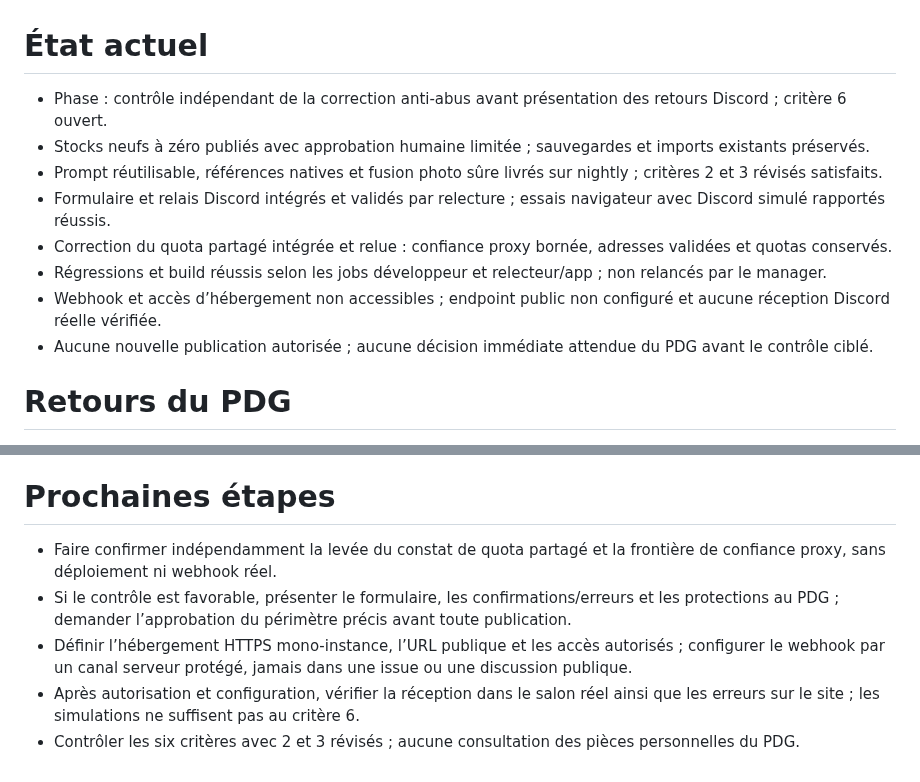
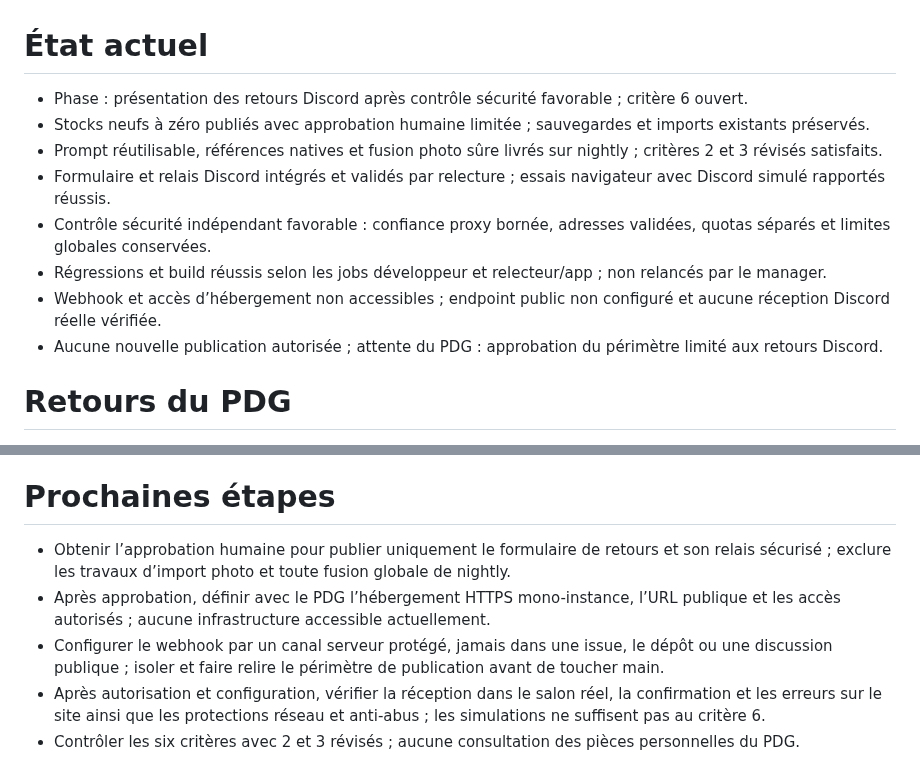
Before and after one commit to arosaRe/naruto-blazing-revival, a Markdown page: etat.md, 2 parts joined by grey strips. Rendered like a GitHub page.

```diff
--- a/etat.md
+++ b/etat.md
@@ -1,12 +1,12 @@
 # État actuel
-- Phase : contrôle indépendant de la correction anti-abus avant présentation des retours Discord ; critère 6 ouvert.
+- Phase : présentation des retours Discord après contrôle sécurité favorable ; critère 6 ouvert.
 - Stocks neufs à zéro publiés avec approbation humaine limitée ; sauvegardes et imports existants préservés.
 - Prompt réutilisable, références natives et fusion photo sûre livrés sur nightly ; critères 2 et 3 révisés satisfaits.
 - Formulaire et relais Discord intégrés et validés par relecture ; essais navigateur avec Discord simulé rapportés réussis.
-- Correction du quota partagé intégrée et relue : confiance proxy bornée, adresses validées et quotas conservés.
+- Contrôle sécurité indépendant favorable : confiance proxy bornée, adresses validées, quotas séparés et limites globales conservées.
 - Régressions et build réussis selon les jobs développeur et relecteur/app ; non relancés par le manager.
 - Webhook et accès d’hébergement non accessibles ; endpoint public non configuré et aucune réception Discord réelle vérifiée.
-- Aucune nouvelle publication autorisée ; aucune décision immédiate attendue du PDG avant le contrôle ciblé.
+- Aucune nouvelle publication autorisée ; attente du PDG : approbation du périmètre limité aux retours Discord.
 # Retours du PDG
 - 2026-10-14 — Reprendre le dépôt GitHub original tel quel ; ne pas créer de dépôt préfixé MP ni de copie. Conserver l’ancien projet MakeProject comme historique.
 - 2026-10-14 — Travailler sur nightly ; ne pas publier en production sans approbation humaine.
@@ -56,8 +56,8 @@
 - Aucune dette mineure identifiée à traiter pour le périmètre révisé ; les données personnelles restent hors périmètre par décision du PDG.
 
 # Prochaines étapes
-- Faire confirmer indépendamment la levée du constat de quota partagé et la frontière de confiance proxy, sans déploiement ni webhook réel.
-- Si le contrôle est favorable, présenter le formulaire, les confirmations/erreurs et les protections au PDG ; demander l’approbation du périmètre précis avant toute publication.
-- Définir l’hébergement HTTPS mono-instance, l’URL publique et les accès autorisés ; configurer le webhook par un canal serveur protégé, jamais dans une issue ou une discussion publique.
-- Après autorisation et configuration, vérifier la réception dans le salon réel ainsi que les erreurs sur le site ; les simulations ne suffisent pas au critère 6.
+- Obtenir l’approbation humaine pour publier uniquement le formulaire de retours et son relais sécurisé ; exclure les travaux d’import photo et toute fusion globale de nightly.
+- Après approbation, définir avec le PDG l’hébergement HTTPS mono-instance, l’URL publique et les accès autorisés ; aucune infrastructure accessible actuellement.
+- Configurer le webhook par un canal serveur protégé, jamais dans une issue, le dépôt ou une discussion publique ; isoler et faire relire le périmètre de publication avant de toucher main.
+- Après autorisation et configuration, vérifier la réception dans le salon réel, la confirmation et les erreurs sur le site ainsi que les protections réseau et anti-abus ; les simulations ne suffisent pas au critère 6.
 - Contrôler les six critères avec 2 et 3 révisés ; aucune consultation des pièces personnelles du PDG.
```
Also changed, not shown: journal.md (+2 -0 lines).
